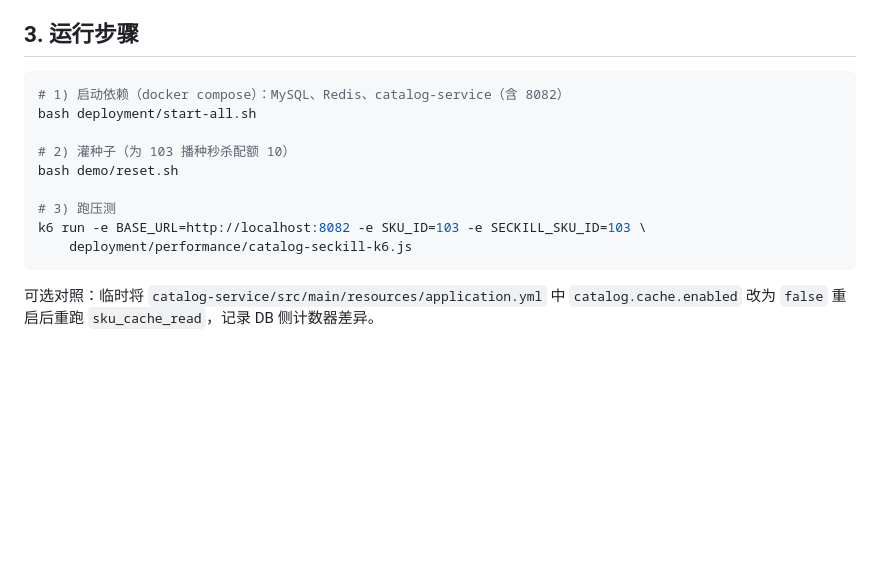
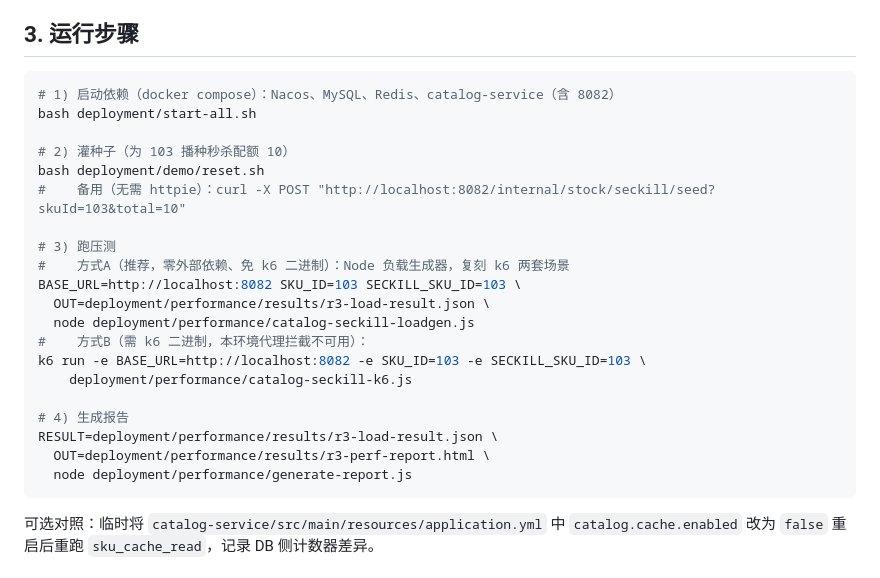
Before and after one commit to ckcky/Payment, a Markdown page: deployment/performance/README.md, the part around the change. Rendered like a GitHub page; blank space fills up the shorter version.

````diff
--- a/deployment/performance/README.md
+++ b/deployment/performance/README.md
@@ -28,15 +28,26 @@
 ## 3. 运行步骤
 
 ```bash
-# 1) 启动依赖（docker compose）：MySQL、Redis、catalog-service（含 8082）
+# 1) 启动依赖（docker compose）：Nacos、MySQL、Redis、catalog-service（含 8082）
 bash deployment/start-all.sh
 
 # 2) 灌种子（为 103 播种秒杀配额 10）
-bash demo/reset.sh
+bash deployment/demo/reset.sh
+#    备用（无需 httpie）：curl -X POST "http://localhost:8082/internal/stock/seckill/seed?skuId=103&total=10"
 
 # 3) 跑压测
+#    方式A（推荐，零外部依赖、免 k6 二进制）：Node 负载生成器，复刻 k6 两套场景
+BASE_URL=http://localhost:8082 SKU_ID=103 SECKILL_SKU_ID=103 \
+  OUT=deployment/performance/results/r3-load-result.json \
+  node deployment/performance/catalog-seckill-loadgen.js
+#    方式B（需 k6 二进制，本环境代理拦截不可用）：
 k6 run -e BASE_URL=http://localhost:8082 -e SKU_ID=103 -e SECKILL_SKU_ID=103 \
     deployment/performance/catalog-seckill-k6.js
+
+# 4) 生成报告
+RESULT=deployment/performance/results/r3-load-result.json \
+  OUT=deployment/performance/results/r3-perf-report.html \
+  node deployment/performance/generate-report.js
 ```
 
 可选对照：临时将 `catalog-service/src/main/resources/application.yml` 中 `catalog.cache.enabled`
````
Also changed, not shown: deployment/performance/R3-distributed-verification.md (added, +57 -0 lines).
